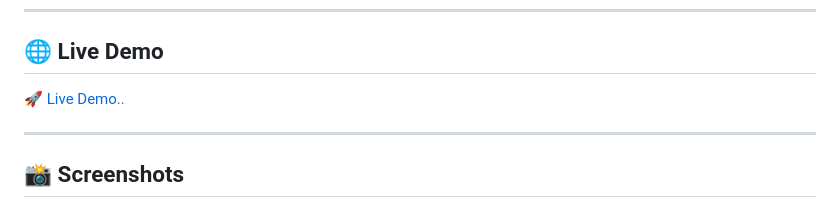
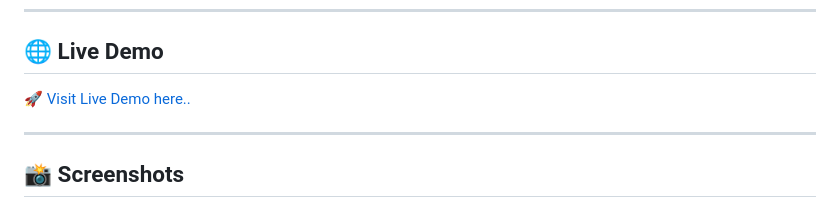
Before and after one commit to Health-Appointment-booking-app/SmartBridge-Project, a Markdown page: README.md, the part around the change. Drawn GitHub-style.

```diff
--- a/README.md
+++ b/README.md
@@ -6,7 +6,7 @@ Developed as part of the **SmartBridge** program, this project aims to simplify
 ---
 ## 🌐 Live Demo
 
-🚀 [Live Demo..](https://docspot-7jfw.onrender.com/)
+🚀 [Visit Live Demo here..](https://docspot-7jfw.onrender.com/)
 
 ---
 ## 📸 Screenshots
```
